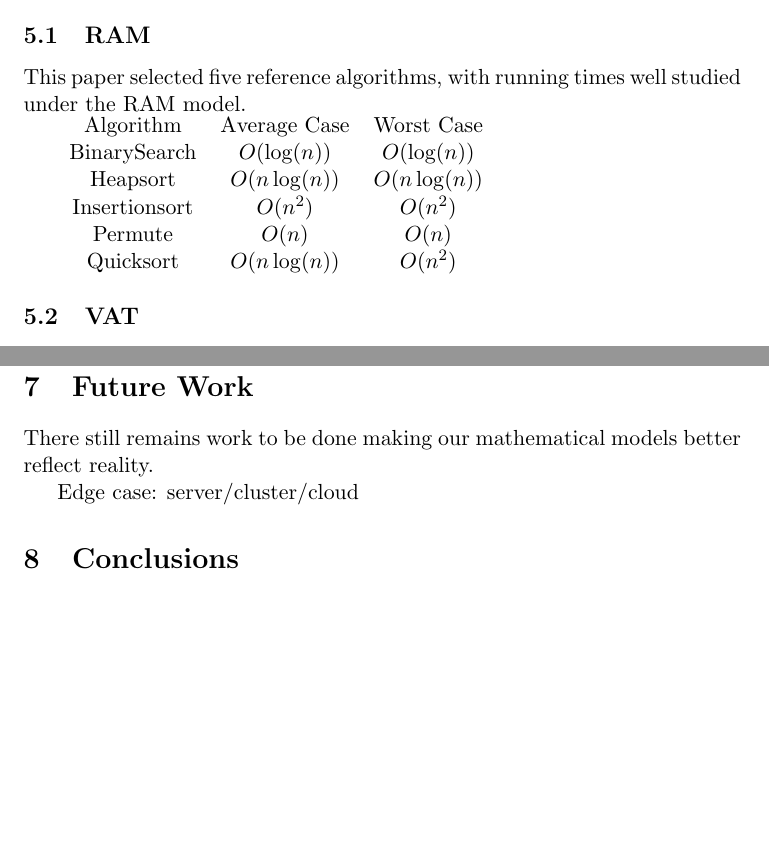
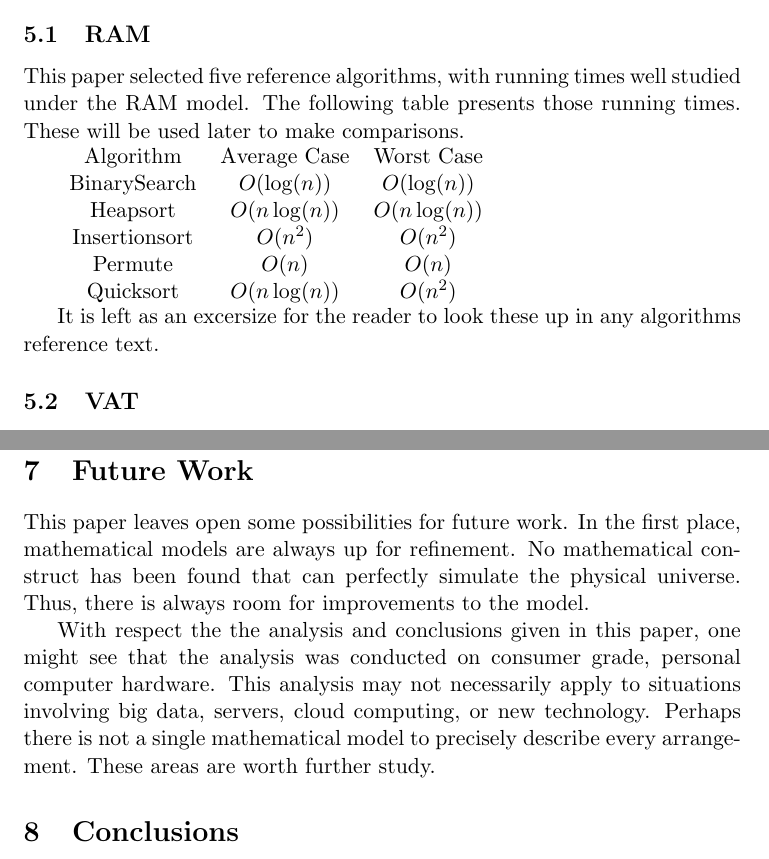
Before and after one commit to dslachut/adv-algo-project, a LaTeX paper (Final/main.tex, which reads Final/FutureWork.tex, Final/Results.tex): two parts of pages 5 and 8 of 9, joined at a grey line, cut so that both start at the same text, the shorter picture padded with empty space. Compiled offline with pdfLaTeX.

Commit message:
Future work

```diff
--- a/Final/FutureWork.tex
+++ b/Final/FutureWork.tex
@@ -1,6 +1,12 @@
 \section{Future Work}
+This paper leaves open some possibilities for future work. In the first place,
+mathematical models are always up for refinement. No mathematical construct
+has been found that can perfectly simulate the physical universe. Thus, there
+is always room for improvements to the model.
 
-There still remains work to be done making our mathematical models better
-reflect reality.
-
-Edge case: server/cluster/cloud
+With respect the the analysis and conclusions given in this paper, one might
+see that the analysis was conducted on consumer grade, personal computer
+hardware. This analysis may not necessarily apply to situations involving big
+data, servers, cloud computing, or new technology. Perhaps there is not a
+single mathematical model to precisely describe every arrangement. These areas
+are worth further study.
--- a/Final/Results.tex
+++ b/Final/Results.tex
@@ -6,7 +6,8 @@
 
   \subsection{RAM}
     This paper selected five reference algorithms, with running times well
-    studied under the RAM model.
+    studied under the RAM model. The following table presents those running
+    times. These will be used later to make comparisons.
 
     \begin{tabular}{ccc}
       Algorithm     & Average Case  & Worst Case   \\
@@ -16,6 +17,9 @@
       Permute       & $O(n)$        & $O(n)$       \\
       Quicksort     & $O(n\log(n))$ & $O(n^2)$     \\
     \end{tabular}
+
+    It is left as an excersize for the reader to look these up in any
+    algorithms reference text.
 
   \subsection{VAT}
      This subsection will have a little more to it than the RAM section. There
```
Also changed, not shown: Final/Results.tex (2 more changed lines).
